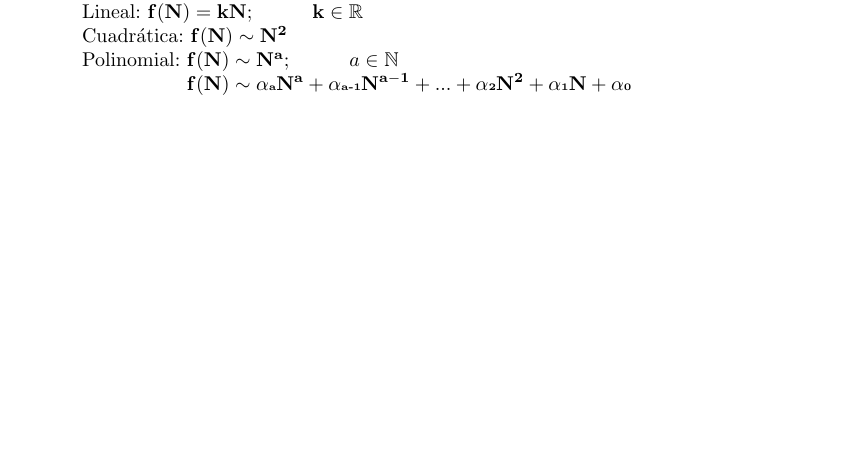
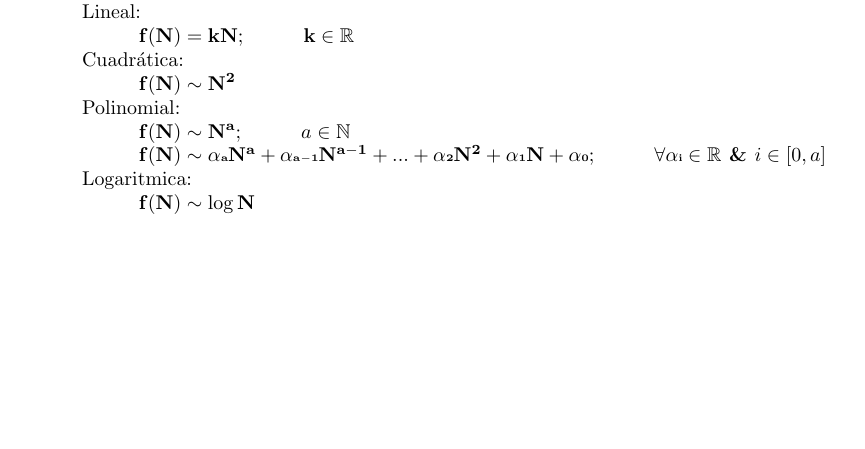
Before and after one commit to AdrianPardo99/classNotes, a LaTeX document (algoritmos/apuntes.tex): part of page 5 of 5, cut so that both start at the same text, the shorter picture padded with empty space. Compiled offline with pdfLaTeX.

Commit message:
Reescritura formato matemático

```diff
--- a/algoritmos/apuntes.tex
+++ b/algoritmos/apuntes.tex
@@ -203,9 +203,10 @@ Función temporal: \\
 \tab $\mathbf{f(N)}$: Es el número de pasos / operaciones a ejecutar.\\
 \tab $\mathbf{N}$: Es el numero de datos de entrada.\\
 Acorde a esto podemos pensar en que existen complejidades:\\
-\tab Lineal: $\mathbf{f(N) = kN; \tab k \in \mathbb{R}}$\\
-\tab Cuadrática: $\mathbf{f(N)  \sim {N^2}}$\\
-\tab Polinomial: $\mathbf{f(N) \sim {N^a}}; \tab a \in \mathbb{N}$\\
-\tab\tab\hspace{0.85cm}\textbf{$\mathbf{f(N) \sim \alpha}${\tiny a}$\mathbf{N^a + \alpha}${\tiny a-1}$\mathbf{N^{a-1} + ... + \alpha}${\tiny 2}$\mathbf{N^2 + \alpha}${\tiny 1}$\mathbf{N + \alpha}${\tiny 0}}
+\tab Lineal: \\\tab\tab$\mathbf{f(N) = kN; \tab k \in \mathbb{R}}$\\
+\tab Cuadrática: \\\tab\tab$\mathbf{f(N)  \sim {N^2}}$\\
+\tab Polinomial: \\\tab\tab$\mathbf{f(N) \sim {N^a}}; \tab a \in \mathbb{N}$\\
+\tab\tab\textbf{$\mathbf{f(N) \sim \alpha{\scriptscriptstyle a}N^a + \alpha{\scriptscriptstyle a-1}N^{a-1} + ... + \alpha{\scriptscriptstyle 2}N^2 + \alpha{\scriptscriptstyle 1}N + \alpha{\scriptscriptstyle 0};\tab \forall\alpha{\scriptscriptstyle i} \in \mathbb{R}}$  \&  $ i \in [0 , a]$}\\
+\tab Logaritmica: \\\tab\tab $\mathbf{f(N) \sim \log{N}}$
 \printindex
 \end{document}
```
